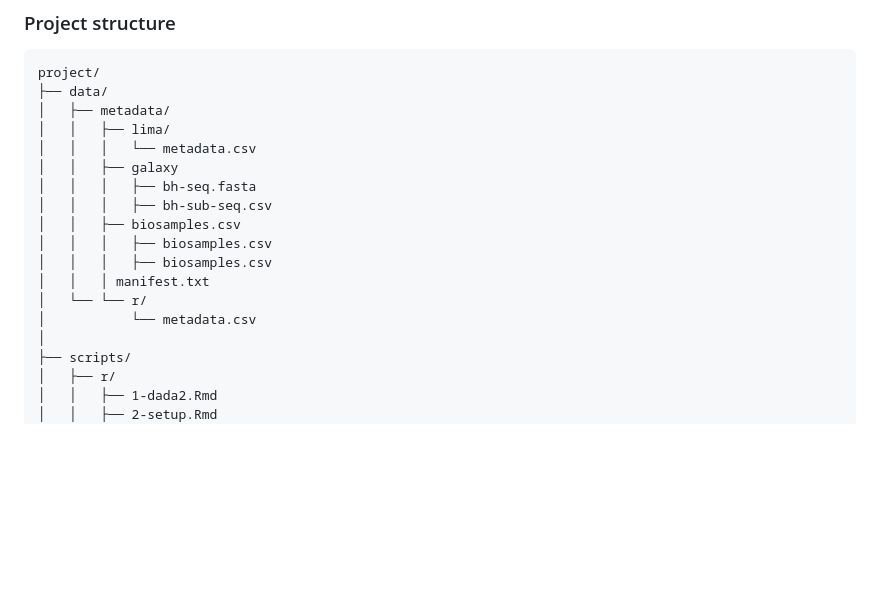
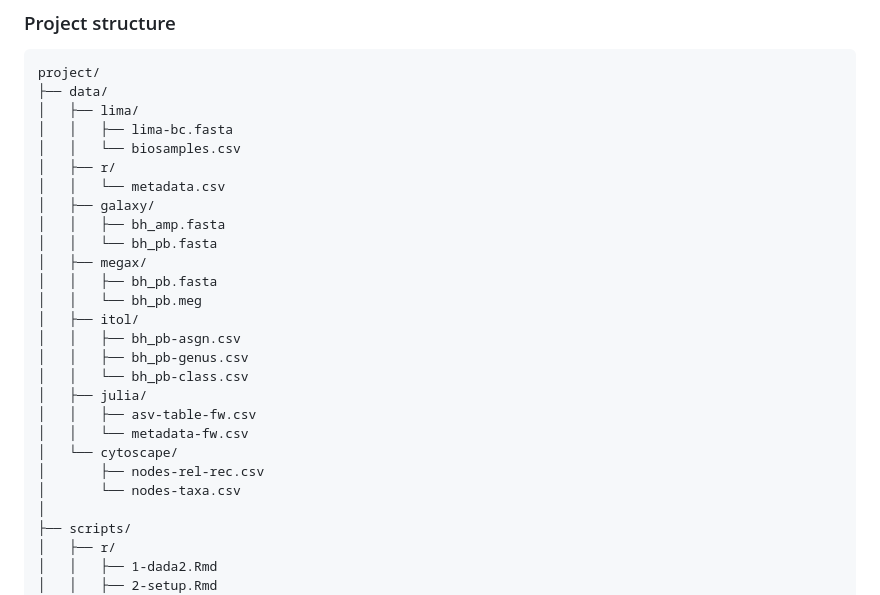
Before and after one commit to cbclobato/culturing-seed-bacteria, a Markdown page: README.md, the part around the change. GitHub-like rendering; blank space fills up the shorter version.

````diff
--- a/README.md
+++ b/README.md
@@ -8,18 +8,27 @@ Authors: Carolina Lobato, Ahmed Abdelfattah, Gabriele Berg & Tomislav Cernava
 ```text
 project/
 ├── data/
-│   ├── metadata/
-│   │   ├── lima/
-│   │   │   └── metadata.csv
-│   │   ├── galaxy
-│   │   │   ├── bh-seq.fasta
-│   │   │   ├── bh-sub-seq.csv
-│   │   ├── biosamples.csv
-│   │   │   ├── biosamples.csv
-│   │   │   ├── biosamples.csv
-│   │   │ manifest.txt
-│   └── └── r/
-│           └── metadata.csv
+│   ├── lima/
+│   │   ├── lima-bc.fasta
+│   │   └── biosamples.csv
+│   ├── r/
+│   │   └── metadata.csv
+│   ├── galaxy/
+│   │   ├── bh_amp.fasta
+│   │   └── bh_pb.fasta
+│   ├── megax/
+│   │   ├── bh_pb.fasta
+│   │   └── bh_pb.meg
+│   ├── itol/
+│   │   ├── bh_pb-asgn.csv
+│   │   ├── bh_pb-genus.csv
+│   │   └── bh_pb-class.csv
+│   ├── julia/
+│   │   ├── asv-table-fw.csv
+│   │   └── metadata-fw.csv
+│   └── cytoscape/
+│       ├── nodes-rel-rec.csv
+│       └── nodes-taxa.csv
 │
 ├── scripts/
 │   ├── r/
````
